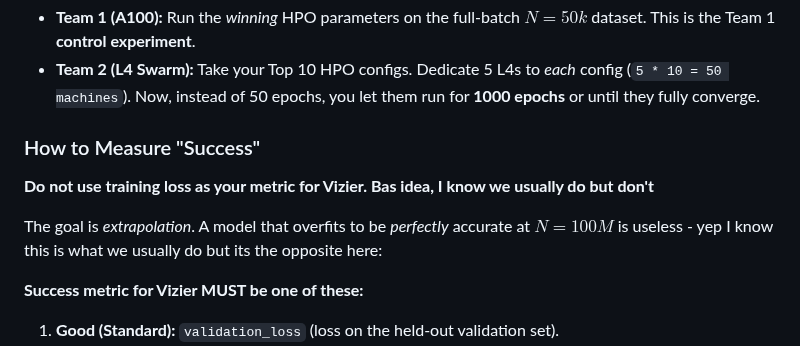
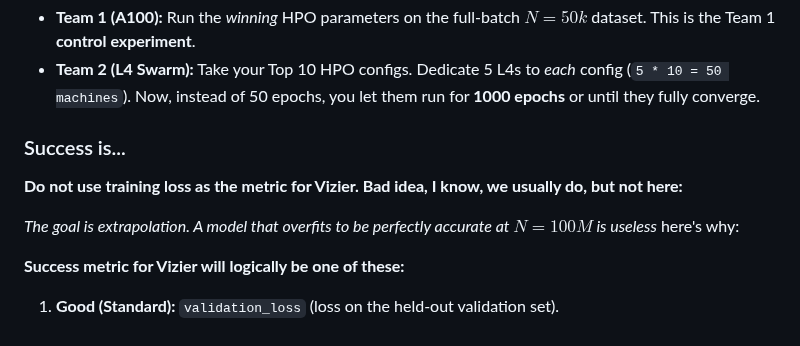
Before and after one commit to XORBKPT/GCP_Hybrid_Neural_Renormalization_Group_Model_RH_Exploration, a Markdown page: Tips_and_Tricks.md, the part around the change. Drawn GitHub-style.

```diff
--- a/Tips_and_Tricks.md
+++ b/Tips_and_Tricks.md
@@ -80,13 +80,14 @@ Divide a 4-week sprint into phases:
 * **Team 1 (A100):** Run the *winning* HPO parameters on the full-batch $N=50k$ dataset. This is the Team 1 **control experiment**.
 * **Team 2 (L4 Swarm):** Take your Top 10 HPO configs. Dedicate 5 L4s to *each* config (`5 * 10 = 50 machines`). Now, instead of 50 epochs, you let them run for **1000 epochs** or until they fully converge.
 
-### How to Measure "Success"
+### Success is...
 
-**Do not use training loss as your metric for Vizier. Bas idea, I know we usually do but don't**
+**Do not use training loss as the metric for Vizier. Bad idea, I know, we usually do, but not here:**
 
-The goal is *extrapolation*. A model that overfits to be *perfectly* accurate at $N=100M$ is useless - yep I know this is what we usually do but its the opposite here:
+*The goal is extrapolation. A model that overfits to be *perfectly* accurate at $N=100M$ is useless* here's why:
 
-**Success metric for Vizier MUST be one of these:**
+**Success metric for Vizier will logically be one of these:**
+
 1.  **Good (Standard):** `validation_loss` (loss on the held-out validation set).
 2.  **Better (The Real Goal):** A custom "Extrapolation Error" metric.
     * In the training loop, *at the end of every epoch*, freeze the model.
```
